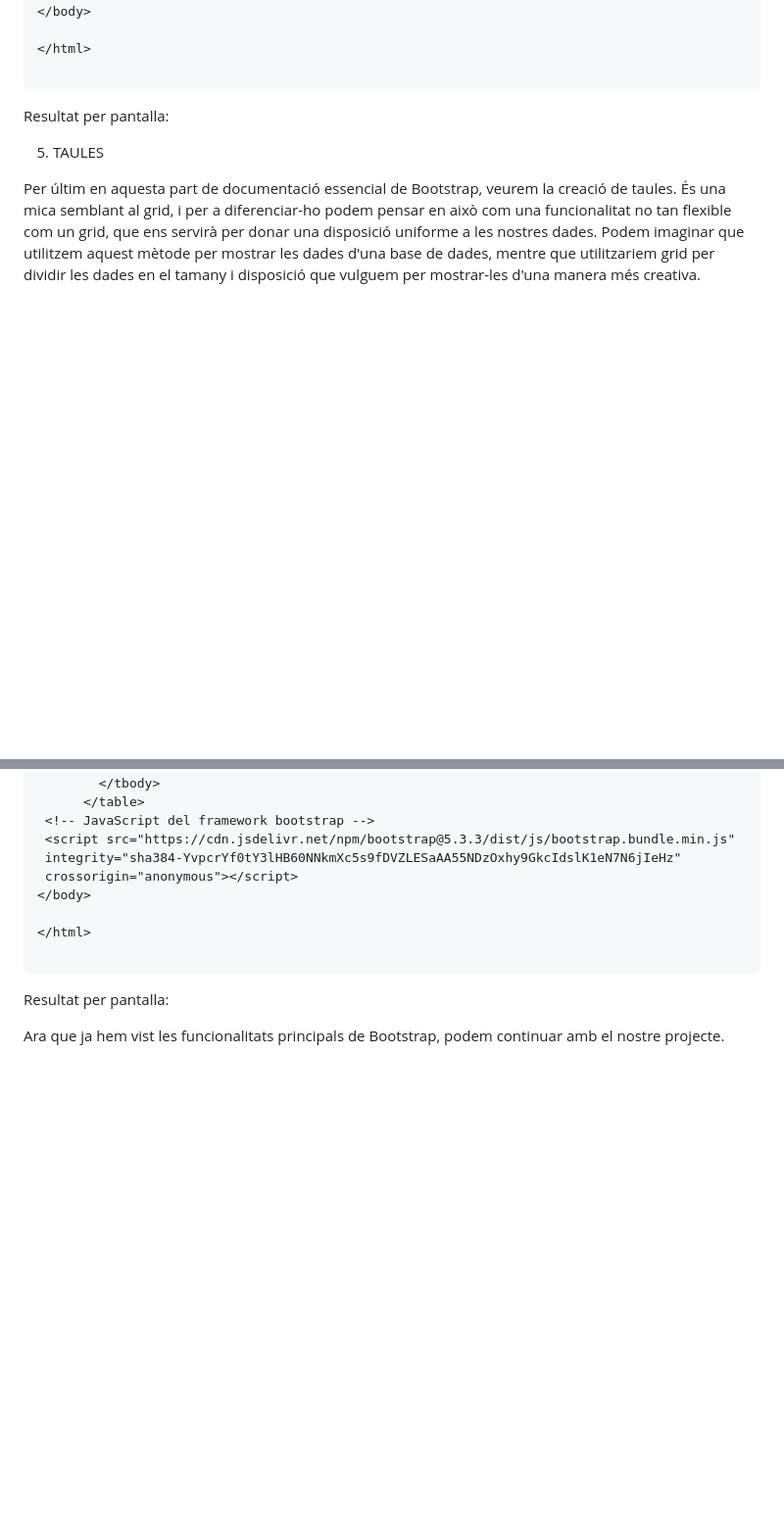
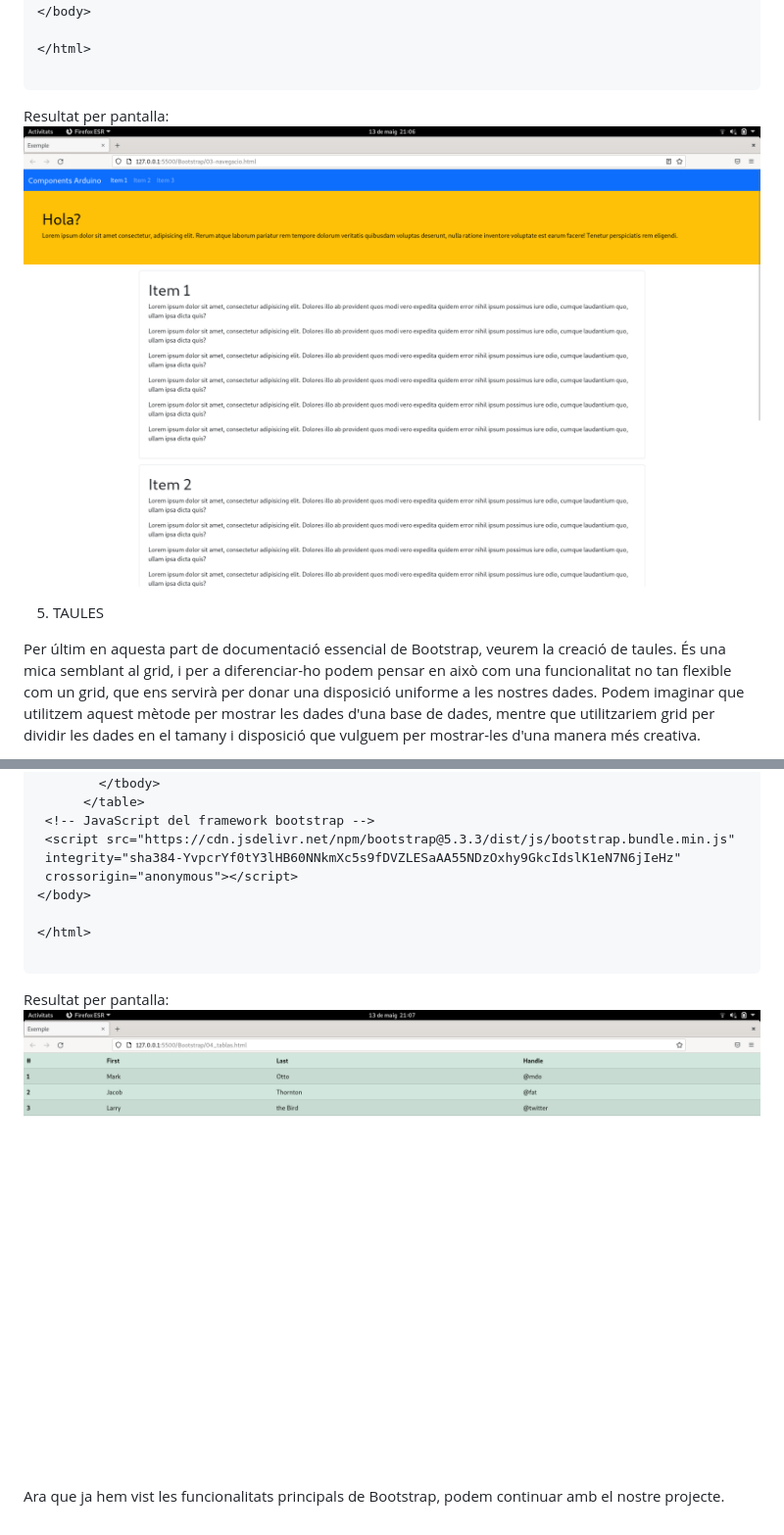
Before and after one commit to AlexGonzalvez/Projecte_Flask_LM, a Markdown page: README.md, 2 parts joined by grey strips. Shown: that part at 98% size. Rendered like a GitHub page; blank space fills up the shorter version.

````diff
--- a/README.md
+++ b/README.md
@@ -588,7 +588,8 @@ A continuació es mostra un codi d'exemple que mostra aquesta funcionalitat:
 </html>
 
 ```
-Resultat per pantalla:
+Resultat per pantalla: ![Imatge resultat](https://github.com/AlexGonzalvez/Projecte_Flask_LM/blob/master/navegacio.png)
+
 
 
 5. TAULES
@@ -658,7 +659,7 @@ Un exemple de codi que mostra com crear una taula senzilla podría ser el següe
 </html>
 
 ```
-Resultat per pantalla:
+Resultat per pantalla: ![Imatge resultat](https://github.com/AlexGonzalvez/Projecte_Flask_LM/blob/master/tablas.png)
 
 
 
````
Also changed, not shown: other parts of README.md (+4 -4 lines).
